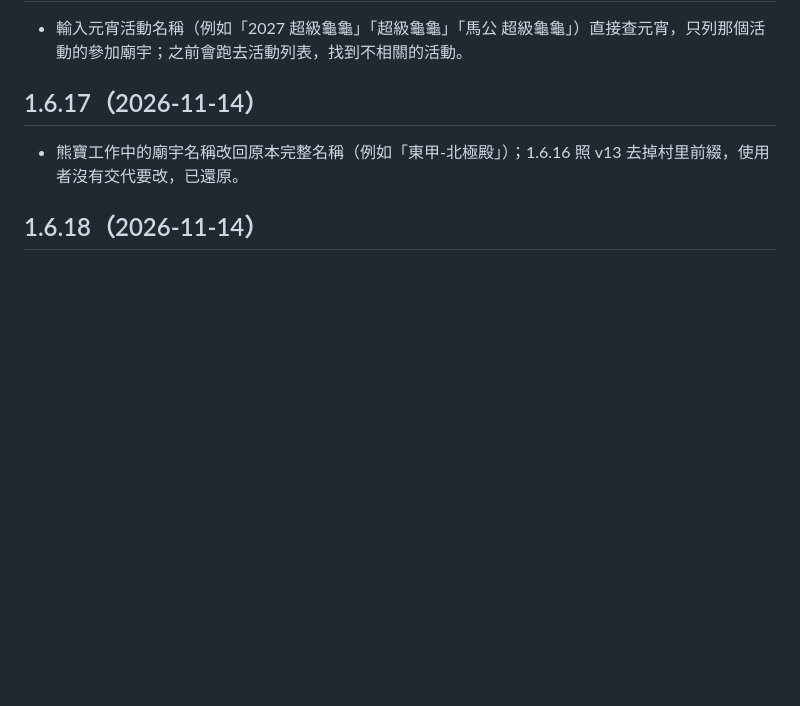
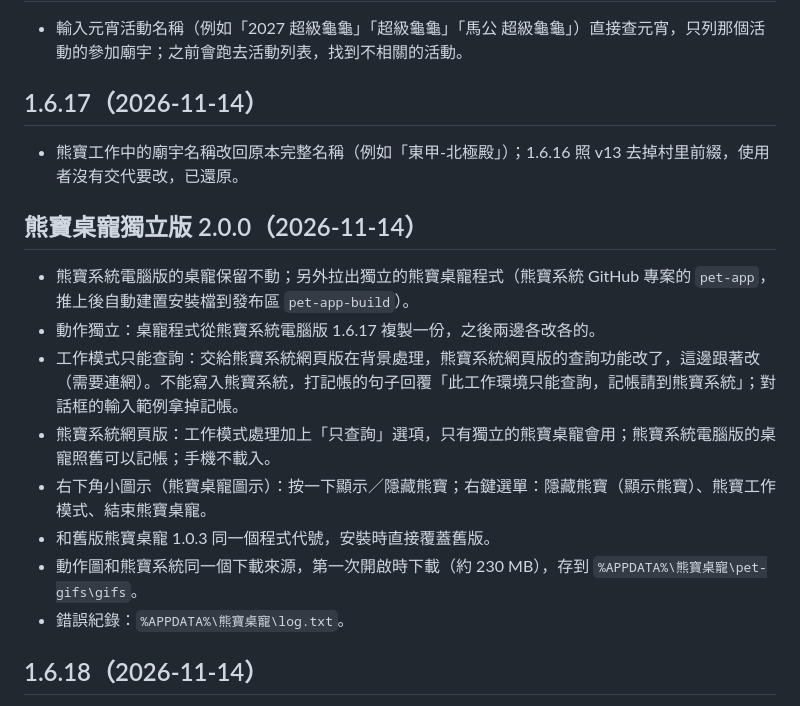
Before and after one commit to BearBabyBaby-ai/bearbao, a Markdown page: desktop/pet/紀錄.md, the part around the change. Drawn GitHub-style; blank space fills up the shorter version.

Commit message:
紀錄：併入桌寵獨立版 2.0.0 段落
Co-Authored-By: Claude Opus 5.5 <noreply@anthropic.com>
Claude-Session: https://claude.ai/code/session_01Jz8hwVSEqg8eTSfeV57hjY

```diff
--- a/desktop/pet/紀錄.md
+++ b/desktop/pet/紀錄.md
@@ -101,6 +101,16 @@
 ## 1.6.17（2026-11-14）
 - 熊寶工作中的廟宇名稱改回原本完整名稱（例如「東甲-北極殿」）；1.6.16 照 v13 去掉村里前綴，使用者沒有交代要改，已還原。
 
+## 熊寶桌寵獨立版 2.0.0（2026-11-14）
+- 熊寶系統電腦版的桌寵保留不動；另外拉出獨立的熊寶桌寵程式（熊寶系統 GitHub 專案的 `pet-app`，推上後自動建置安裝檔到發布區 `pet-app-build`）。
+- 動作獨立：桌寵程式從熊寶系統電腦版 1.6.17 複製一份，之後兩邊各改各的。
+- 工作模式只能查詢：交給熊寶系統網頁版在背景處理，熊寶系統網頁版的查詢功能改了，這邊跟著改（需要連網）。不能寫入熊寶系統，打記帳的句子回覆「此工作環境只能查詢，記帳請到熊寶系統」；對話框的輸入範例拿掉記帳。
+- 熊寶系統網頁版：工作模式處理加上「只查詢」選項，只有獨立的熊寶桌寵會用；熊寶系統電腦版的桌寵照舊可以記帳；手機不載入。
+- 右下角小圖示（熊寶桌寵圖示）：按一下顯示／隱藏熊寶；右鍵選單：隱藏熊寶（顯示熊寶）、熊寶工作模式、結束熊寶桌寵。
+- 和舊版熊寶桌寵 1.0.3 同一個程式代號，安裝時直接覆蓋舊版。
+- 動作圖和熊寶系統同一個下載來源，第一次開啟時下載（約 230 MB），存到 `%APPDATA%\熊寶桌寵\pet-gifs\gifs`。
+- 錯誤紀錄：`%APPDATA%\熊寶桌寵\log.txt`。
+
 ## 1.6.18（2026-11-14）
 - 熊寶工作中的景點、廟宇列完整的，不再隨機挑 7 個（例如「七美 景點」列出七美所有景點）。
 - 輸入「7-11」「小七」「711」：查其他店家的 7-11（之前「7-11」會被當成記帳）；「11/14 7-11 午餐 500」這種才是記帳。
```
